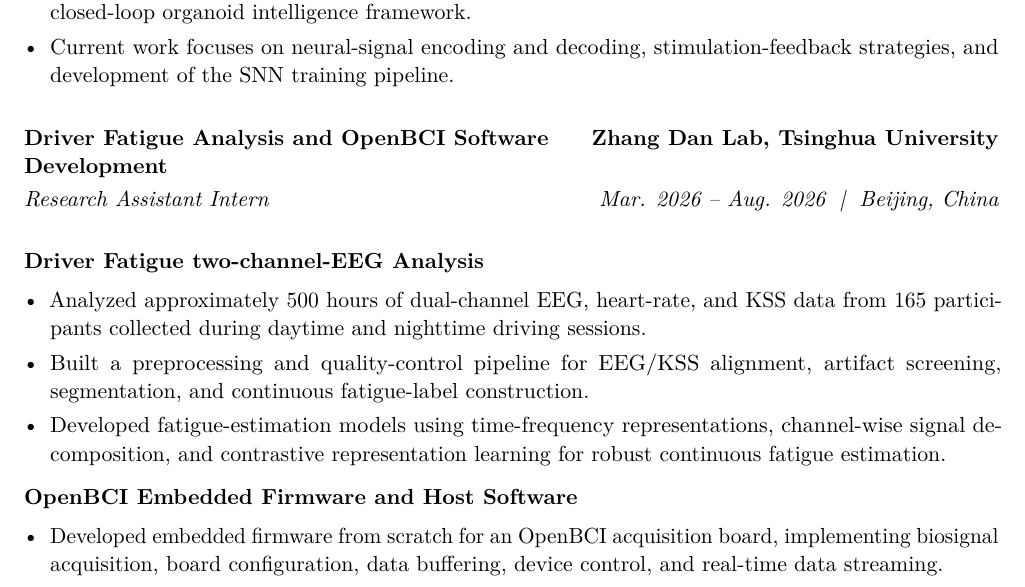
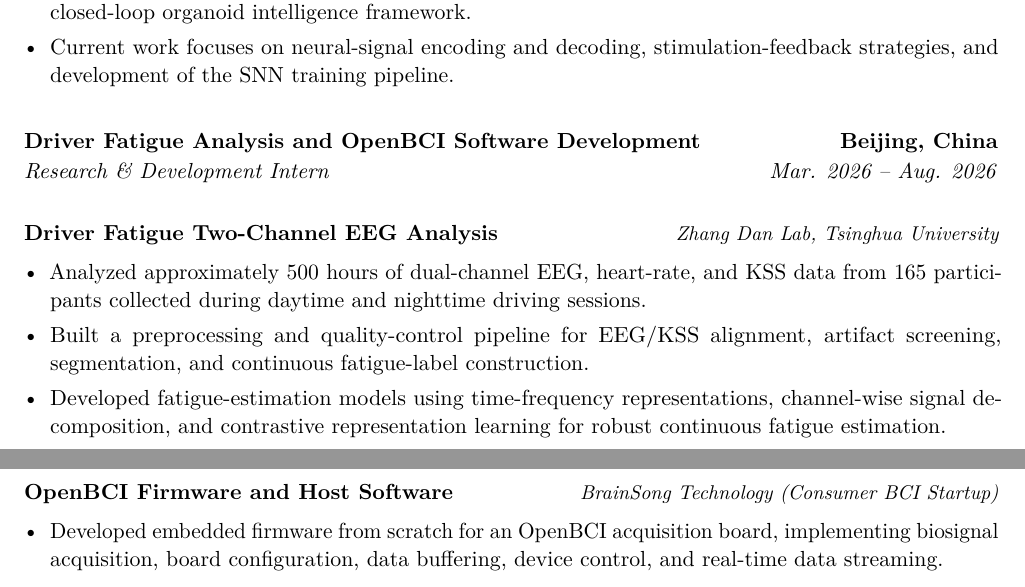
Before and after one commit to vexpaer/cv, a LaTeX CV (cv.tex): part of page 1 of 2 before the commit and two parts of pages 1 and 2 of 2 after it, the two joined at a grey line, cut so that both start at the same text. Compiled offline with pdfLaTeX.

Commit message:
cv: attribute Tsinghua and BrainSong work by subproject

```diff
--- a/cv.tex
+++ b/cv.tex
@@ -7,6 +7,7 @@
 \usepackage{microtype}
 \usepackage{tabularx}
 \usepackage{enumitem}
+\usepackage{needspace}
 \usepackage[hidelinks]{hyperref}
 \usepackage{array}
 
@@ -42,6 +43,27 @@
   \begin{tabularx}{\linewidth}{@{}Xr@{}}
     \textit{#3} & \textit{\mbox{#4 \;|\; #5}}
   \end{tabularx}
+}
+
+% One continuous internship; organization ownership is shown per project.
+\newcommand{\internshipentry}[4]{%
+  \begin{tabularx}{\linewidth}{@{}Xr@{}}
+    \textbf{#1} & \textbf{#4}
+  \end{tabularx}\\[1pt]
+  \begin{tabularx}{\linewidth}{@{}Xr@{}}
+    \textit{#2} & \textit{#3}
+  \end{tabularx}
+}
+
+% Paired project title and host, aligned on opposite sides of a single row.
+\newcommand{\projectorgtitle}[2]{%
+  \vspace{3pt}
+  \begin{tabularx}{\linewidth}{@{}
+    >{\raggedright\arraybackslash}X
+    >{\raggedleft\arraybackslash}p{0.44\linewidth}@{}}
+    \textbf{#1} & {\small\itshape #2}
+  \end{tabularx}\par
+  \vspace{1pt}
 }
 
 % Section separator
@@ -141,14 +163,15 @@ machine learning for real-time physiological monitoring
 
 \vspace{1\baselineskip}
 
-\researchentry
+\internshipentry
 {Driver Fatigue Analysis and OpenBCI Software Development}
-{Zhang Dan Lab, Tsinghua University}
-{Research Assistant Intern}
+{Research \& Development Intern}
 {Mar. 2026 -- Aug. 2026}
 {Beijing, China}
 
-\projecttitle{Driver Fatigue two-channel-EEG Analysis}
+\projectorgtitle
+{Driver Fatigue Two-Channel EEG Analysis}
+{Zhang Dan Lab, Tsinghua University}
 \begin{itemize}
   \item Analyzed approximately 500 hours of dual-channel EEG,
   heart-rate, and KSS data from 165 participants collected during
@@ -161,7 +184,10 @@ machine learning for real-time physiological monitoring
   representation learning for robust continuous fatigue estimation.
 \end{itemize}
 
-\projecttitle{OpenBCI Embedded Firmware and Host Software}
+\Needspace{12\baselineskip}
+\projectorgtitle
+{OpenBCI Firmware and Host Software}
+{BrainSong Technology (Consumer BCI Startup)}
 \begin{itemize}
   \item Developed embedded firmware from scratch for an OpenBCI
   acquisition board, implementing biosignal acquisition, board
```
